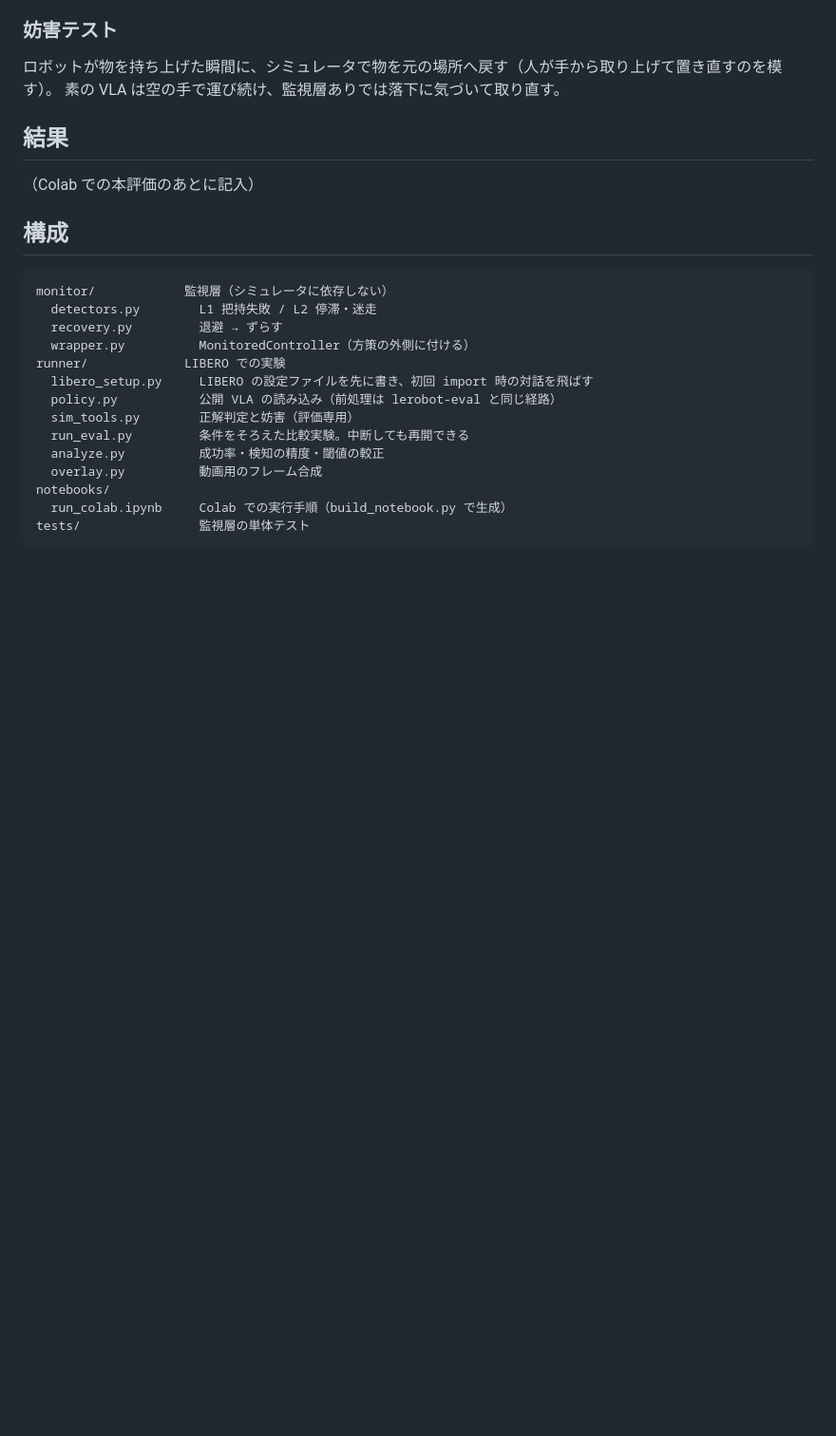
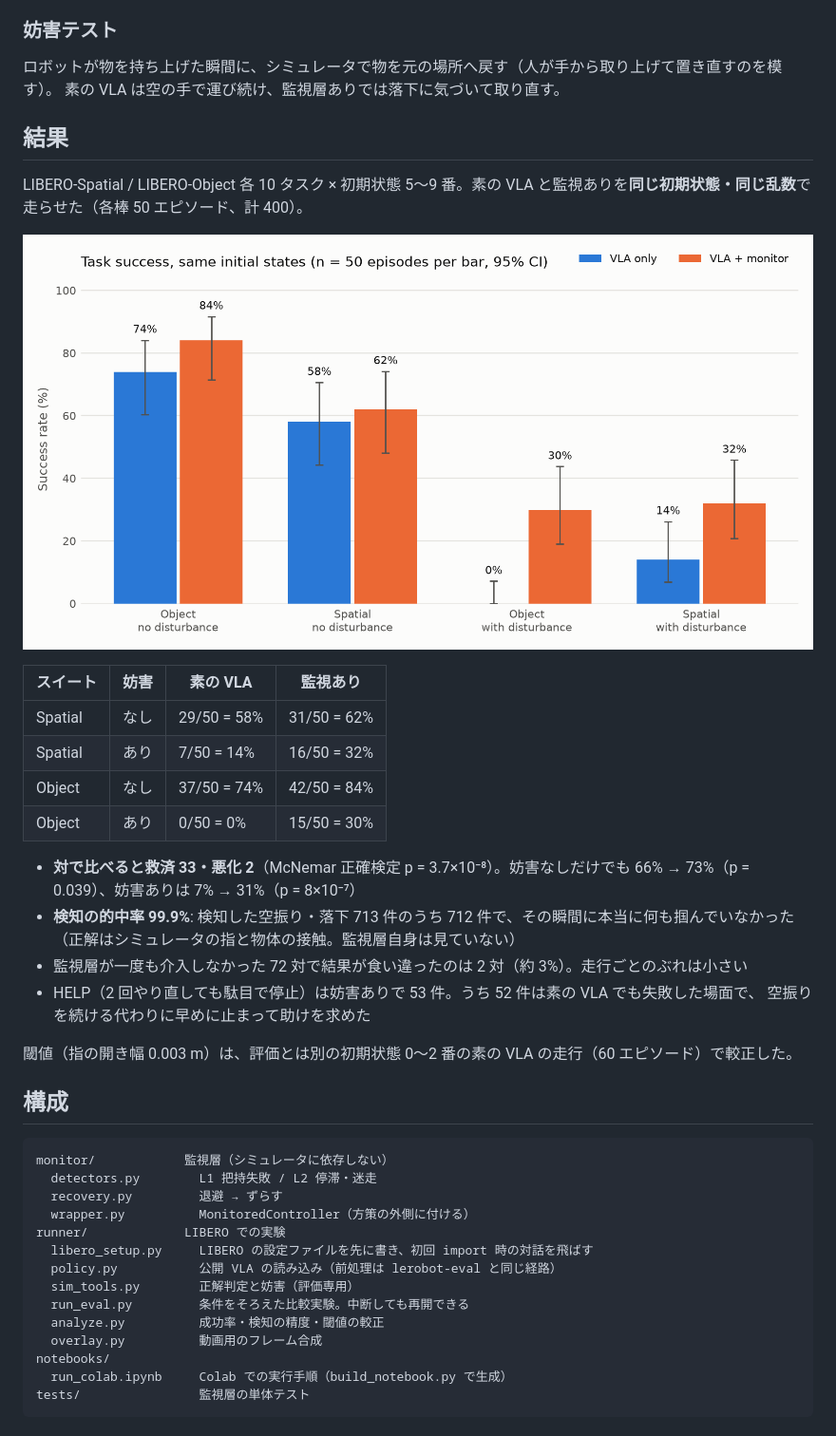
Before and after one commit to Ono-Hiroki176/pai-final-vla-monitor, a Markdown page: README.md, the part around the change. Shown at 95% size. GitHub-like rendering; pictures changed too: docs/success.png (added); blank space fills up the shorter version.

```diff
--- a/README.md
+++ b/README.md
@@ -33,7 +33,25 @@ LIBERO ──観測──▶ MonitoredController ──行動──▶ LIBERO
 
 ## 結果
 
-（Colab での本評価のあとに記入）
+LIBERO-Spatial / LIBERO-Object 各 10 タスク × 初期状態 5〜9 番。素の VLA と監視ありを**同じ初期状態・同じ乱数**で走らせた（各棒 50 エピソード、計 400）。
+
+![成功率](docs/success.png)
+
+| スイート | 妨害 | 素の VLA | 監視あり |
+|---|---|---|---|
+| Spatial | なし | 29/50 = 58% | 31/50 = 62% |
+| Spatial | あり | 7/50 = 14% | 16/50 = 32% |
+| Object | なし | 37/50 = 74% | 42/50 = 84% |
+| Object | あり | 0/50 = 0% | 15/50 = 30% |
+
+- **対で比べると救済 33・悪化 2**（McNemar 正確検定 p = 3.7×10⁻⁸）。妨害なしだけでも 66% → 73%（p = 0.039）、妨害ありは 7% → 31%（p = 8×10⁻⁷）
+- **検知の的中率 99.9%**: 検知した空振り・落下 713 件のうち 712 件で、その瞬間に本当に何も掴んでいなかった
+  （正解はシミュレータの指と物体の接触。監視層自身は見ていない）
+- 監視層が一度も介入しなかった 72 対で結果が食い違ったのは 2 対（約 3%）。走行ごとのぶれは小さい
+- HELP（2 回やり直しても駄目で停止）は妨害ありで 53 件。うち 52 件は素の VLA でも失敗した場面で、
+  空振りを続ける代わりに早めに止まって助けを求めた
+
+閾値（指の開き幅 0.003 m）は、評価とは別の初期状態 0〜2 番の素の VLA の走行（60 エピソード）で較正した。
 
 ## 構成
 
```
Also changed, not shown: docs/report.md (+29 -5 lines), 12 other files.
